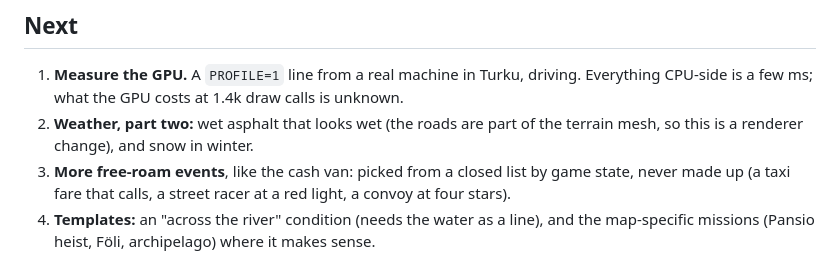
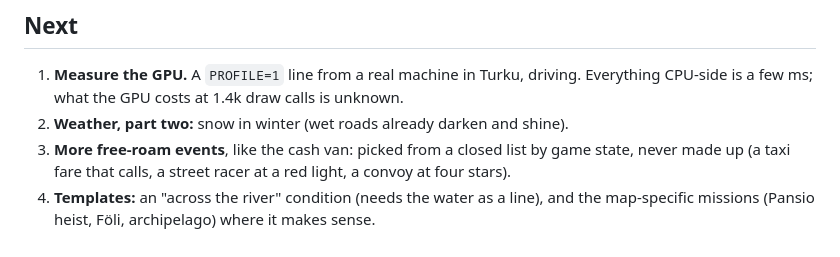
Before and after one commit to olivermikkola/3D-auto, a Markdown page: docs/ROADMAP.md, the part around the change. Rendered like a GitHub page.

Commit message:
Roadmap: wet roads are done
Co-Authored-By: Claude Opus 5.5 <noreply@anthropic.com>

```diff
--- a/docs/ROADMAP.md
+++ b/docs/ROADMAP.md
@@ -55,8 +55,7 @@ and `game/lib/roadnet.lua`. Raisio-only facts belong in `game/maps/raisio*.lua`.
 
 1. **Measure the GPU.** A `PROFILE=1` line from a real machine in Turku, driving. Everything
    CPU-side is a few ms; what the GPU costs at 1.4k draw calls is unknown.
-2. **Weather, part two:** wet asphalt that looks wet (the roads are part of the terrain mesh,
-   so this is a renderer change), and snow in winter.
+2. **Weather, part two:** snow in winter (wet roads already darken and shine).
 3. **More free-roam events**, like the cash van: picked from a closed list by game state,
    never made up (a taxi fare that calls, a street racer at a red light, a convoy at four
    stars).
```
